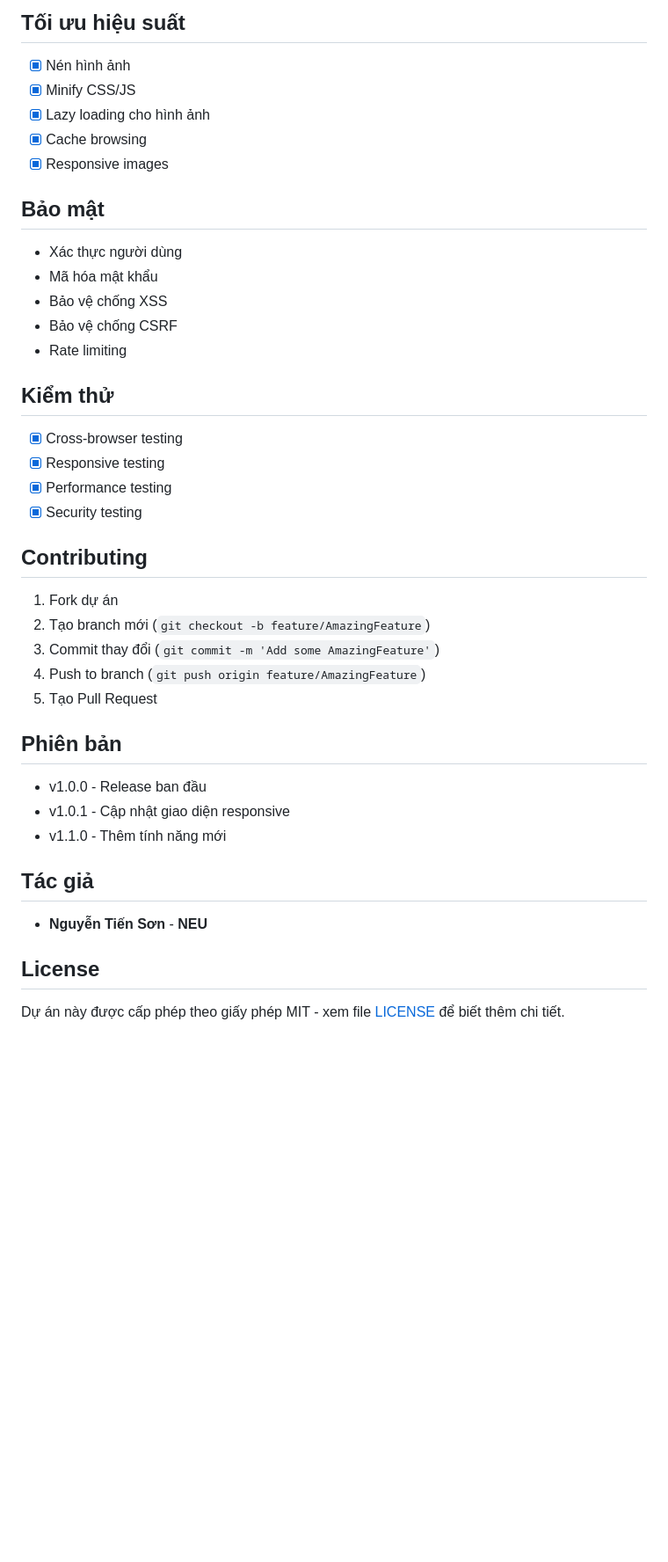
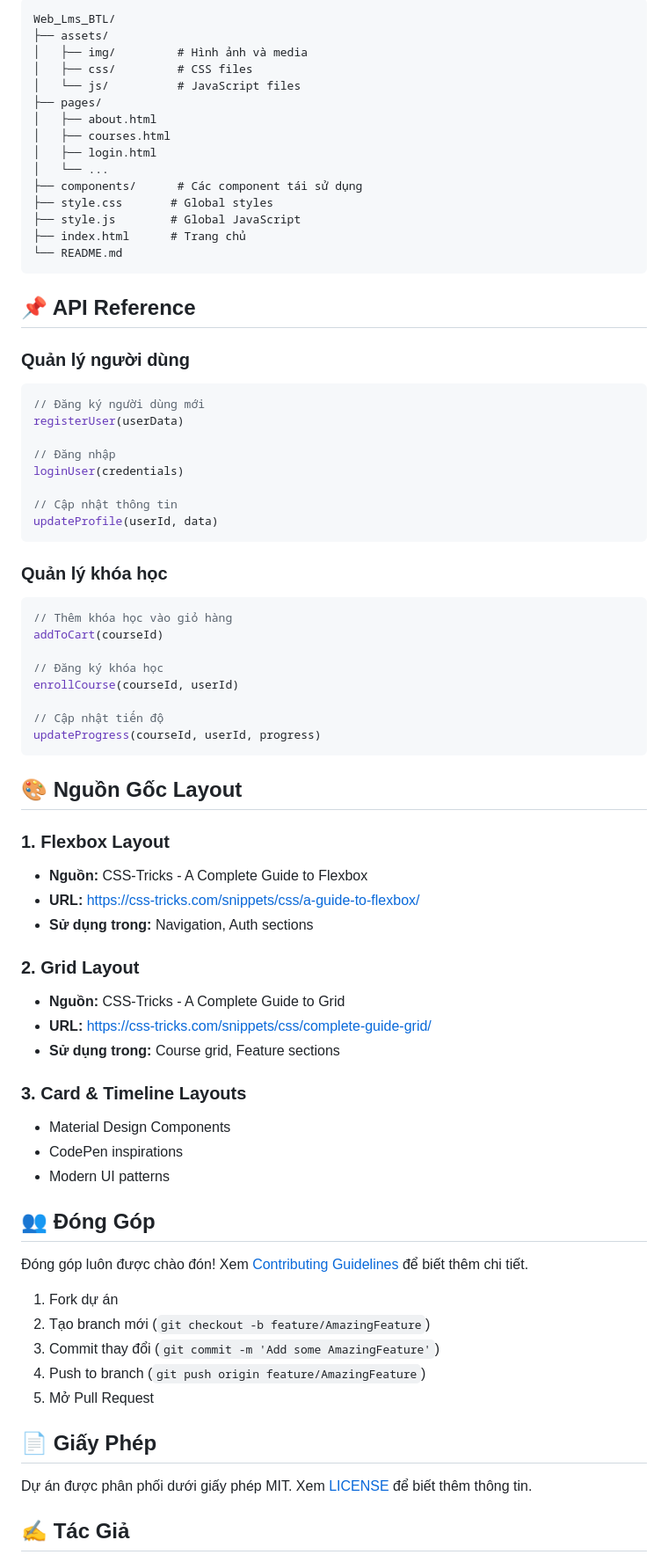
Before and after one commit to NTS051205/midtermtkweb, a Markdown page: README.md, the part around one of its changes. Shown at 88% size. Rendered like a GitHub page; blank space fills up the shorter version.

Commit message:
update giao diện final

````diff
--- a/README.md
+++ b/README.md
@@ -109,39 +120,78 @@ npm run deploy
 
-## Tối ưu hiệu suất
-- [x] Nén hình ảnh
-- [x] Minify CSS/JS
-- [x] Lazy loading cho hình ảnh
-- [x] Cache browsing
-- [x] Responsive images
+```
+Web_Lms_BTL/
+├── assets/
+│   ├── img/         # Hình ảnh và media
+│   ├── css/         # CSS files
+│   └── js/          # JavaScript files
+├── pages/
+│   ├── about.html
+│   ├── courses.html
+│   ├── login.html
+│   └── ...
+├── components/      # Các component tái sử dụng
+├── style.css       # Global styles
+├── style.js        # Global JavaScript
+├── index.html      # Trang chủ
+└── README.md
+```
 
-## Bảo mật
-- Xác thực người dùng
-- Mã hóa mật khẩu
-- Bảo vệ chống XSS
-- Bảo vệ chống CSRF
-- Rate limiting
+## 📌 API Reference
 
-## Kiểm thử
-- [x] Cross-browser testing
-- [x] Responsive testing
-- [x] Performance testing
-- [x] Security testing
+### Quản lý người dùng
+```javascript
+// Đăng ký người dùng mới
+registerUser(userData)
 
-## Contributing
+// Đăng nhập
+loginUser(credentials)
+
+// Cập nhật thông tin
+updateProfile(userId, data)
+```
+
+### Quản lý khóa học
+```javascript
+// Thêm khóa học vào giỏ hàng
+addToCart(courseId)
+
+// Đăng ký khóa học
+enrollCourse(courseId, userId)
+
+// Cập nhật tiến độ
+updateProgress(courseId, userId, progress)
+```
+
+## 🎨 Nguồn Gốc Layout
+
+### 1. Flexbox Layout
+- **Nguồn:** CSS-Tricks - A Complete Guide to Flexbox
+- **URL:** https://css-tricks.com/snippets/css/a-guide-to-flexbox/
+- **Sử dụng trong:** Navigation, Auth sections
+
+### 2. Grid Layout
+- **Nguồn:** CSS-Tricks - A Complete Guide to Grid
+- **URL:** https://css-tricks.com/snippets/css/complete-guide-grid/
+- **Sử dụng trong:** Course grid, Feature sections
+
+### 3. Card & Timeline Layouts
+- Material Design Components
+- CodePen inspirations
+- Modern UI patterns
+
+## 👥 Đóng Góp
+
+Đóng góp luôn được chào đón! Xem [Contributing Guidelines](CONTRIBUTING.md) để biết thêm chi tiết.
+
 1. Fork dự án
 2. Tạo branch mới (`git checkout -b feature/AmazingFeature`)
 3. Commit thay đổi (`git commit -m 'Add some AmazingFeature'`)
 4. Push to branch (`git push origin feature/AmazingFeature`)
-5. Tạo Pull Request
+5. Mở Pull Request
 
-## Phiên bản
-- v1.0.0 - Release ban đầu
-- v1.0.1 - Cập nhật giao diện responsive
-- v1.1.0 - Thêm tính năng mới
+## 📄 Giấy Phép
 
-## Tác giả
-- **Nguyễn Tiến Sơn** - **NEU**
+Dự án được phân phối dưới giấy phép MIT. Xem [LICENSE](LICENSE) để biết thêm thông tin.
 
-## License
-Dự án này được cấp phép theo giấy phép MIT - xem file [LICENSE](LICENSE) để biết thêm chi tiết.
+## ✍️ Tác Giả
 
````
Also changed, not shown: other parts of README.md (+120 -96 lines).
